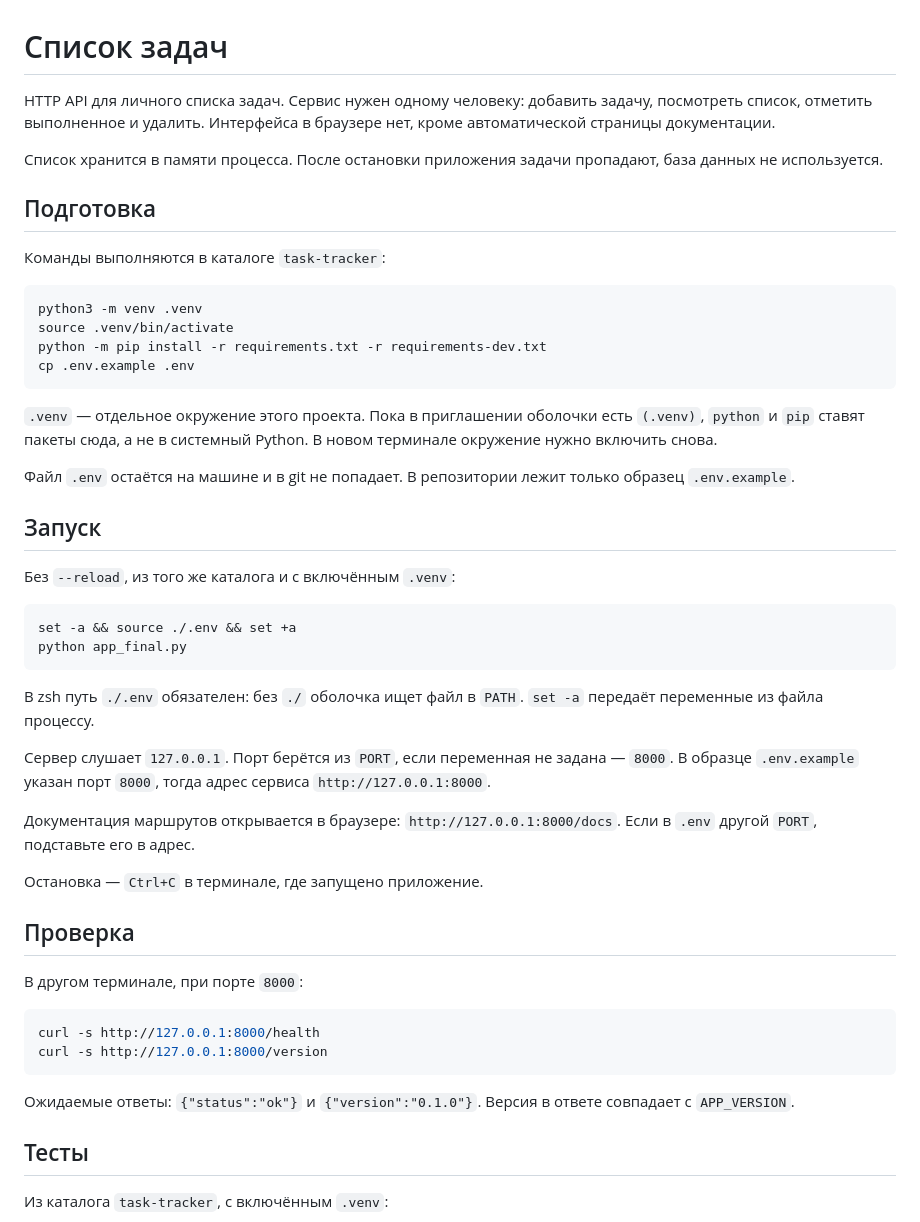
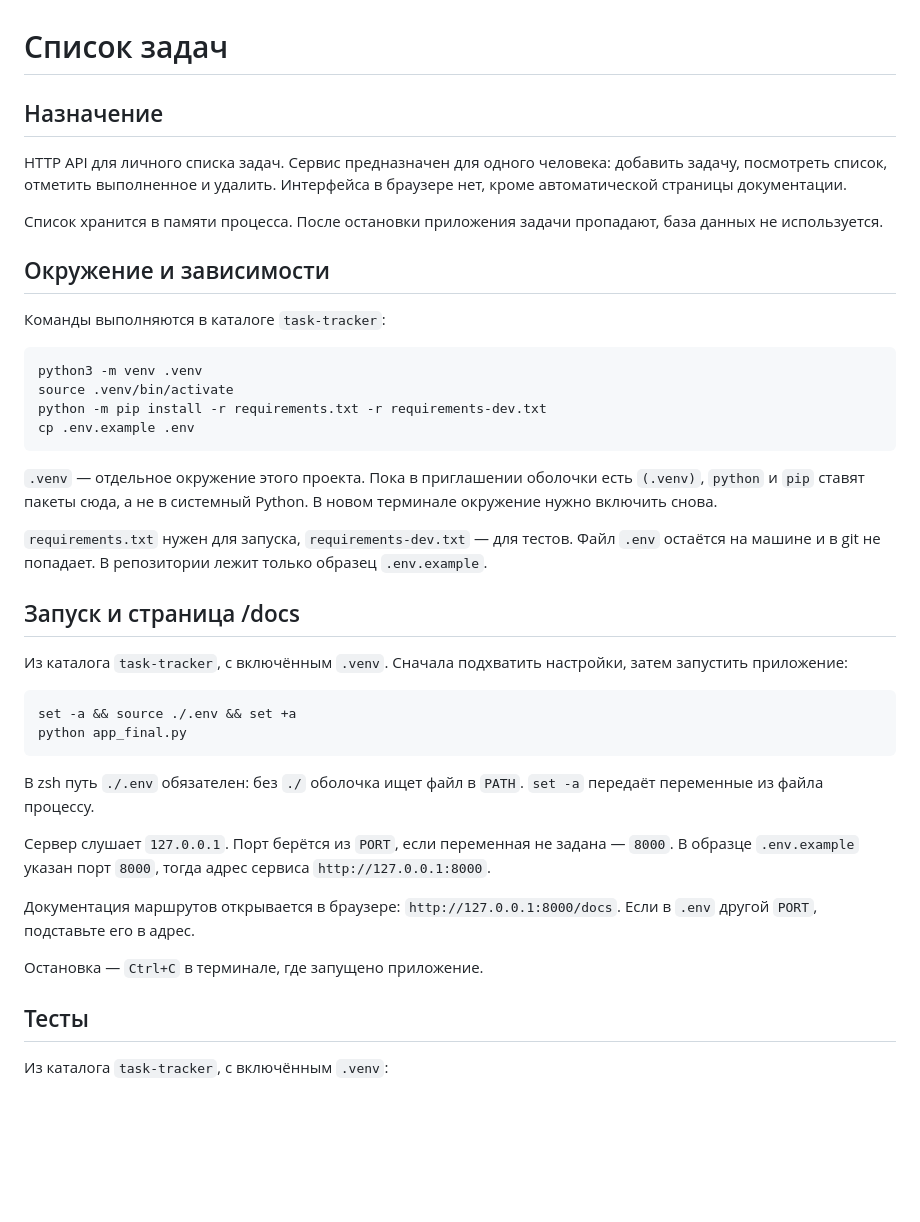
Before and after one commit to sashapervykh/task-tracker, a Markdown page: README.md, the part around one of its changes. Rendered like a GitHub page; blank space fills up the shorter version.

Commit message:
feat: update README as per task

````diff
--- a/README.md
+++ b/README.md
@@ -1,10 +1,12 @@
 # Список задач
 
-HTTP API для личного списка задач. Сервис нужен одному человеку: добавить задачу, посмотреть список, отметить выполненное и удалить. Интерфейса в браузере нет, кроме автоматической страницы документации.
+## Назначение
+
+HTTP API для личного списка задач. Сервис предназначен для одного человека: добавить задачу, посмотреть список, отметить выполненное и удалить. Интерфейса в браузере нет, кроме автоматической страницы документации.
 
 Список хранится в памяти процесса. После остановки приложения задачи пропадают, база данных не используется.
 
-## Подготовка
+## Окружение и зависимости
 
 Команды выполняются в каталоге `task-tracker`:
 
@@ -17,11 +19,11 @@ cp .env.example .env
 
 `.venv` — отдельное окружение этого проекта. Пока в приглашении оболочки есть `(.venv)`, `python` и `pip` ставят пакеты сюда, а не в системный Python. В новом терминале окружение нужно включить снова.
 
-Файл `.env` остаётся на машине и в git не попадает. В репозитории лежит только образец `.env.example`.
+`requirements.txt` нужен для запуска, `requirements-dev.txt` — для тестов. Файл `.env` остаётся на машине и в git не попадает. В репозитории лежит только образец `.env.example`.
 
-## Запуск
+## Запуск и страница /docs
 
-Без `--reload`, из того же каталога и с включённым `.venv`:
+Из каталога `task-tracker`, с включённым `.venv`. Сначала подхватить настройки, затем запустить приложение:
 
 ```bash
 set -a && source ./.env && set +a
@@ -35,17 +37,6 @@ python app_final.py
 Документация маршрутов открывается в браузере: `http://127.0.0.1:8000/docs`. Если в `.env` другой `PORT`, подставьте его в адрес.
 
 Остановка — `Ctrl+C` в терминале, где запущено приложение.
-
-## Проверка
-
-В другом терминале, при порте `8000`:
-
-```bash
-curl -s http://127.0.0.1:8000/health
-curl -s http://127.0.0.1:8000/version
-```
-
-Ожидаемые ответы: `{"status":"ok"}` и `{"version":"0.1.0"}`. Версия в ответе совпадает с `APP_VERSION`.
 
 ## Тесты
 
````
Also changed, not shown: other parts of README.md (+21 -2 lines).
